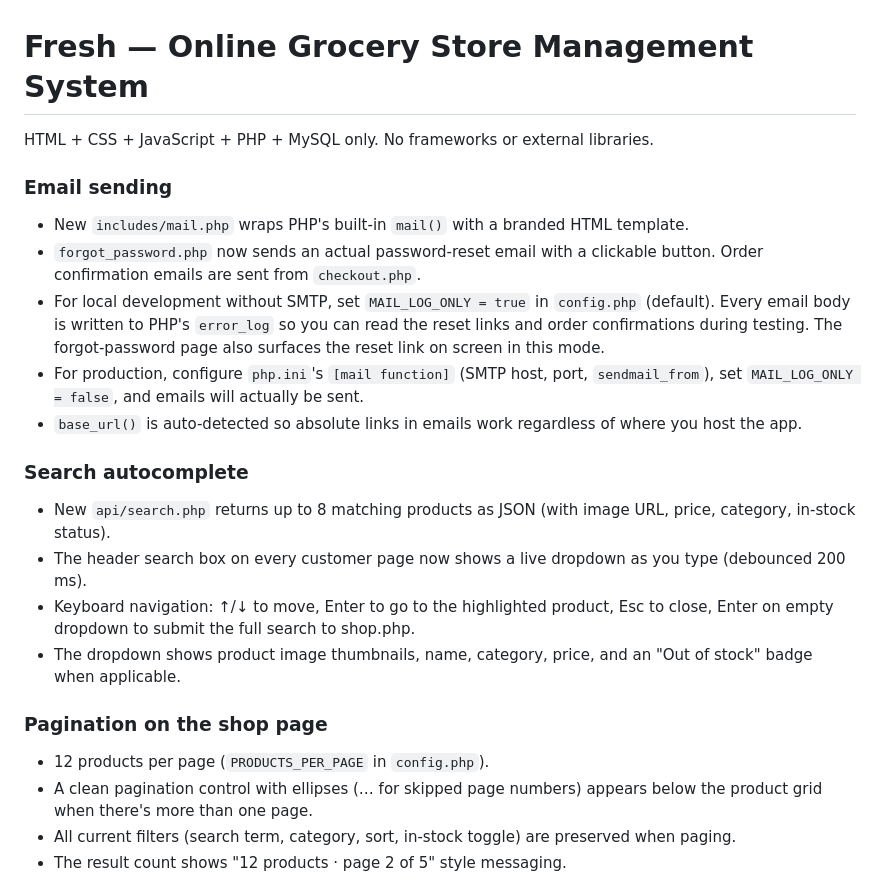
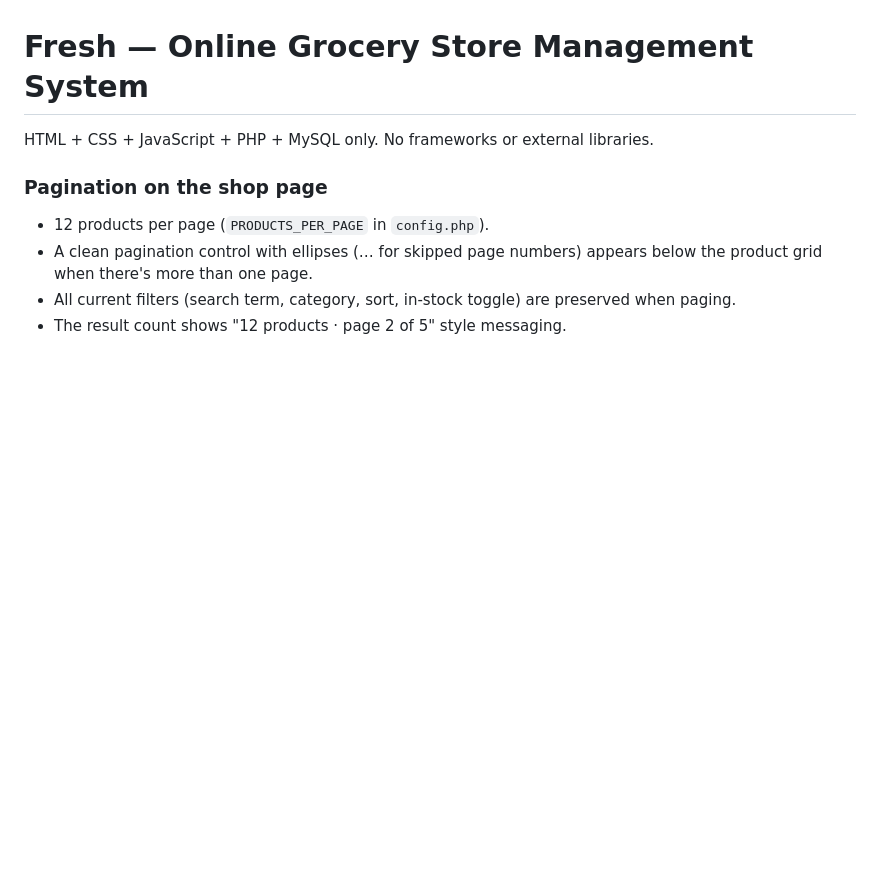
Before and after one commit to dudeletsgotohell09-png/Online-Grocery-Store-Management---Fresh-, a Markdown page: README.md, the part around the change. Drawn GitHub-style; blank space fills up the shorter version.

Commit message:
Update README to remove email and search features
Removed details about email sending and search autocomplete features from the README.

```diff
--- a/README.md
+++ b/README.md
@@ -1,30 +1,6 @@
 # Fresh — Online Grocery Store Management System
 
 HTML + CSS + JavaScript + PHP + MySQL only. No frameworks or external libraries.
-
-### Email sending
-- New `includes/mail.php` wraps PHP's built-in `mail()` with a branded HTML
-  template.
-- `forgot_password.php` now sends an actual password-reset email with a
-  clickable button. Order confirmation emails are sent from `checkout.php`.
-- For local development without SMTP, set `MAIL_LOG_ONLY = true` in `config.php`
-  (default). Every email body is written to PHP's `error_log` so you can read
-  the reset links and order confirmations during testing. The forgot-password
-  page also surfaces the reset link on screen in this mode.
-- For production, configure `php.ini`'s `[mail function]` (SMTP host, port,
-  `sendmail_from`), set `MAIL_LOG_ONLY = false`, and emails will actually be sent.
-- `base_url()` is auto-detected so absolute links in emails work regardless of
-  where you host the app.
-
-### Search autocomplete
-- New `api/search.php` returns up to 8 matching products as JSON (with image
-  URL, price, category, in-stock status).
-- The header search box on every customer page now shows a live dropdown as you
-  type (debounced 200 ms).
-- Keyboard navigation: ↑/↓ to move, Enter to go to the highlighted product,
-  Esc to close, Enter on empty dropdown to submit the full search to shop.php.
-- The dropdown shows product image thumbnails, name, category, price, and an
-  "Out of stock" badge when applicable.
 
 ### Pagination on the shop page
 - 12 products per page (`PRODUCTS_PER_PAGE` in `config.php`).
```
